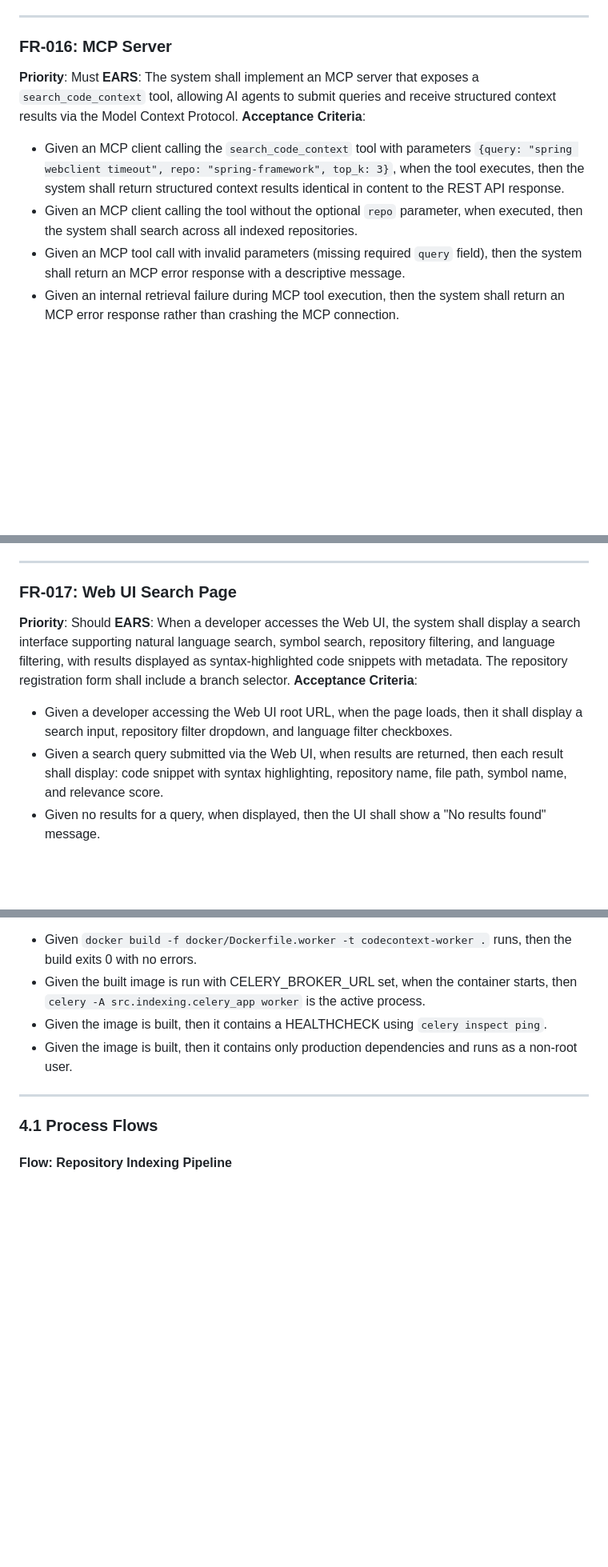
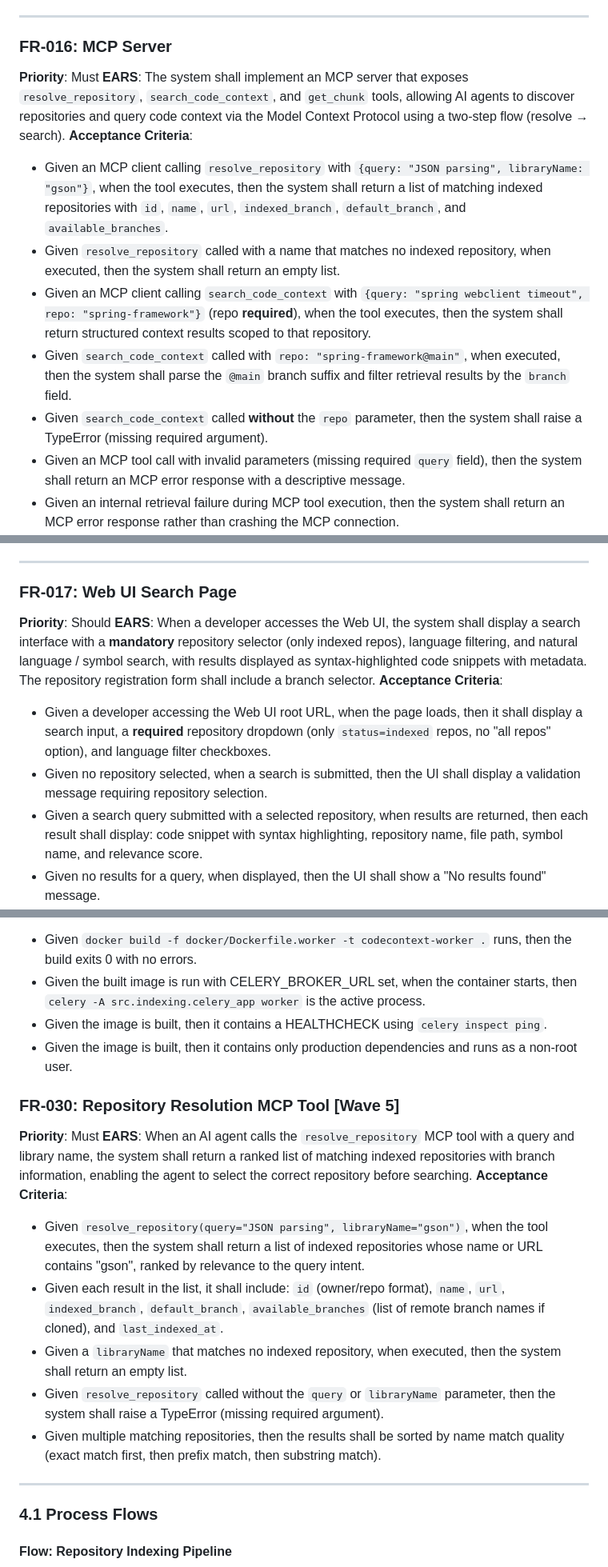
Before and after one commit to suriyel/theMachine, a Markdown page: docs/plans/2026-03-21-code-context-retrieval-srs.md, 3 parts joined by grey strips. Shown at 80% size. GitHub-like rendering; blank space fills up the shorter version.

```diff
--- a/docs/plans/2026-03-21-code-context-retrieval-srs.md
+++ b/docs/plans/2026-03-21-code-context-retrieval-srs.md
@@ -356,8 +372,11 @@ Admin --> UC22
 **Priority**: Must
-**EARS**: The system shall implement an MCP server that exposes a `search_code_context` tool, allowing AI agents to submit queries and receive structured context results via the Model Context Protocol.
+**EARS**: The system shall implement an MCP server that exposes `resolve_repository`, `search_code_context`, and `get_chunk` tools, allowing AI agents to discover repositories and query code context via the Model Context Protocol using a two-step flow (resolve → search).
 **Acceptance Criteria**:
-- Given an MCP client calling the `search_code_context` tool with parameters `{query: "spring webclient timeout", repo: "spring-framework", top_k: 3}`, when the tool executes, then the system shall return structured context results identical in content to the REST API response.
-- Given an MCP client calling the tool without the optional `repo` parameter, when executed, then the system shall search across all indexed repositories.
+- Given an MCP client calling `resolve_repository` with `{query: "JSON parsing", libraryName: "gson"}`, when the tool executes, then the system shall return a list of matching indexed repositories with `id`, `name`, `url`, `indexed_branch`, `default_branch`, and `available_branches`.
+- Given `resolve_repository` called with a name that matches no indexed repository, when executed, then the system shall return an empty list.
+- Given an MCP client calling `search_code_context` with `{query: "spring webclient timeout", repo: "spring-framework"}` (repo **required**), when the tool executes, then the system shall return structured context results scoped to that repository.
+- Given `search_code_context` called with `repo: "spring-framework@main"`, when executed, then the system shall parse the `@main` branch suffix and filter retrieval results by the `branch` field.
+- Given `search_code_context` called **without** the `repo` parameter, then the system shall raise a TypeError (missing required argument).
 - Given an MCP tool call with invalid parameters (missing required `query` field), then the system shall return an MCP error response with a descriptive message.
 - Given an internal retrieval failure during MCP tool execution, then the system shall return an MCP error response rather than crashing the MCP connection.
 
@@ -369,9 +389,10 @@ Admin --> UC22
 
 **Priority**: Should
-**EARS**: When a developer accesses the Web UI, the system shall display a search interface supporting natural language search, symbol search, repository filtering, and language filtering, with results displayed as syntax-highlighted code snippets with metadata. The repository registration form shall include a branch selector.
+**EARS**: When a developer accesses the Web UI, the system shall display a search interface with a **mandatory** repository selector (only indexed repos), language filtering, and natural language / symbol search, with results displayed as syntax-highlighted code snippets with metadata. The repository registration form shall include a branch selector.
 **Acceptance Criteria**:
-- Given a developer accessing the Web UI root URL, when the page loads, then it shall display a search input, repository filter dropdown, and language filter checkboxes.
-- Given a search query submitted via the Web UI, when results are returned, then each result shall display: code snippet with syntax highlighting, repository name, file path, symbol name, and relevance score.
+- Given a developer accessing the Web UI root URL, when the page loads, then it shall display a search input, a **required** repository dropdown (only `status=indexed` repos, no "all repos" option), and language filter checkboxes.
+- Given no repository selected, when a search is submitted, then the UI shall display a validation message requiring repository selection.
+- Given a search query submitted with a selected repository, when results are returned, then each result shall display: code snippet with syntax highlighting, repository name, file path, symbol name, and relevance score.
 - Given no results for a query, when displayed, then the UI shall show a "No results found" message.
 - Given the repository registration form, when the user enters a repository URL and the repo is already cloned, then the UI shall fetch available branches via the Branch Listing API and display a branch selector dropdown defaulting to the repo's default branch.
 
@@ -517,6 +538,19 @@ Admin --> UC22
 - Given the built image is run with CELERY_BROKER_URL set, when the container starts, then `celery -A src.indexing.celery_app worker` is the active process.
 - Given the image is built, then it contains a HEALTHCHECK using `celery inspect ping`.
 - Given the image is built, then it contains only production dependencies and runs as a non-root user.
+
+### FR-030: Repository Resolution MCP Tool [Wave 5]
+
+<!-- Wave 5: Added 2026-03-24 — Context7-aligned two-step MCP flow -->
+
+**Priority**: Must
+**EARS**: When an AI agent calls the `resolve_repository` MCP tool with a query and library name, the system shall return a ranked list of matching indexed repositories with branch information, enabling the agent to select the correct repository before searching.
+**Acceptance Criteria**:
+- Given `resolve_repository(query="JSON parsing", libraryName="gson")`, when the tool executes, then the system shall return a list of indexed repositories whose name or URL contains "gson", ranked by relevance to the query intent.
+- Given each result in the list, it shall include: `id` (owner/repo format), `name`, `url`, `indexed_branch`, `default_branch`, `available_branches` (list of remote branch names if cloned), and `last_indexed_at`.
+- Given a `libraryName` that matches no indexed repository, when executed, then the system shall return an empty list.
+- Given `resolve_repository` called without the `query` or `libraryName` parameter, then the system shall raise a TypeError (missing required argument).
+- Given multiple matching repositories, then the results shall be sorted by name match quality (exact match first, then prefix match, then substring match).
 
 ---
 
```
Also changed, not shown: other parts of docs/plans/2026-03-21-code-context-retrieval-srs.md (+27 -10 lines).
